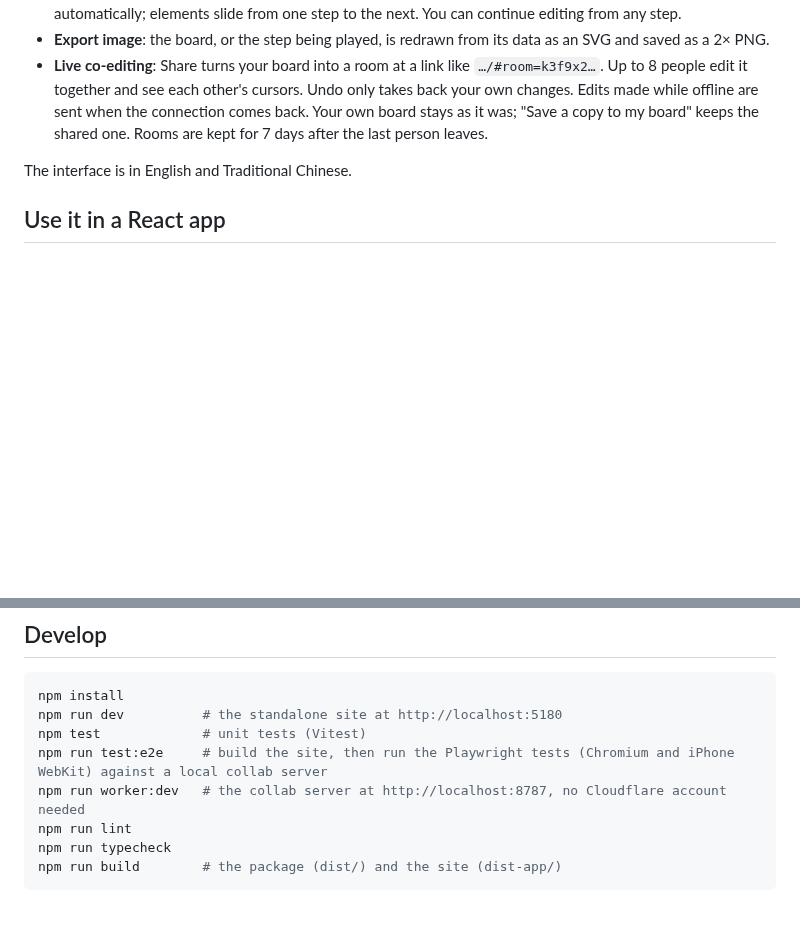
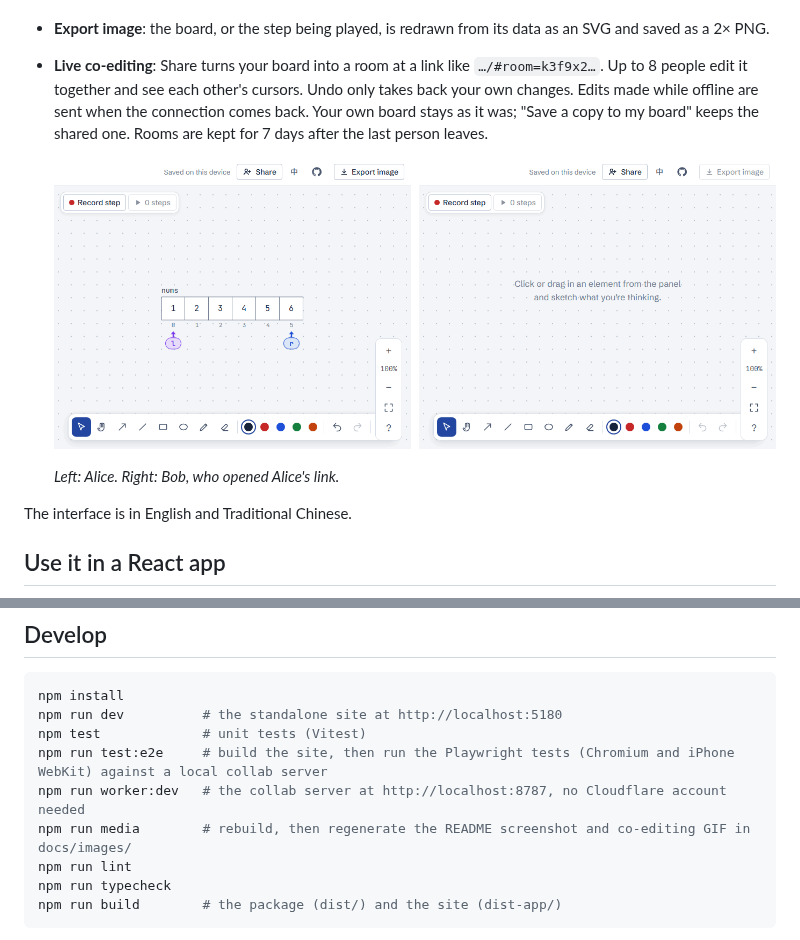
Before and after one commit to Lego514/dsa-whiteboard, a Markdown page: README.md, 2 parts joined by grey strips. Drawn GitHub-style; pictures changed too: docs/images/co-editing.gif (added); blank space fills up the shorter version.

```diff
--- a/README.md
+++ b/README.md
@@ -69,6 +71,10 @@ Built for working through LeetCode-style problems by hand: sliding windows, link
 - **Export image**: the board, or the step being played, is redrawn from its data as an SVG and saved as a 2× PNG.
 - **Live co-editing**: Share turns your board into a room at a link like `…/#room=k3f9x2…`. Up to 8 people edit it together and see each other's cursors. Undo only takes back your own changes. Edits made while offline are sent when the connection comes back. Your own board stays as it was; "Save a copy to my board" keeps the shared one. Rooms are kept for 7 days after the last person leaves.
 
+  ![Two browser windows editing one shared board: Bob's cursor and name show up on Alice's board, the variable Bob drags in appears on both, and the pointer Alice moves follows on Bob's side](docs/images/co-editing.gif)
+
+  *Left: Alice. Right: Bob, who opened Alice's link.*
+
 The interface is in English and Traditional Chinese.
 
 ## Use it in a React app
@@ -132,6 +138,7 @@ npm run dev          # the standalone site at http://localhost:5180
 npm test             # unit tests (Vitest)
 npm run test:e2e     # build the site, then run the Playwright tests (Chromium and iPhone WebKit) against a local collab server
 npm run worker:dev   # the collab server at http://localhost:8787, no Cloudflare account needed
+npm run media        # rebuild, then regenerate the README screenshot and co-editing GIF in docs/images/
 npm run lint
 npm run typecheck
 npm run build        # the package (dist/) and the site (dist-app/)
```
Also changed, not shown: other parts of README.md (+2 -0 lines), docs/images/board-dark.png (added), docs/images/board-light.png (added), 6 other files.
